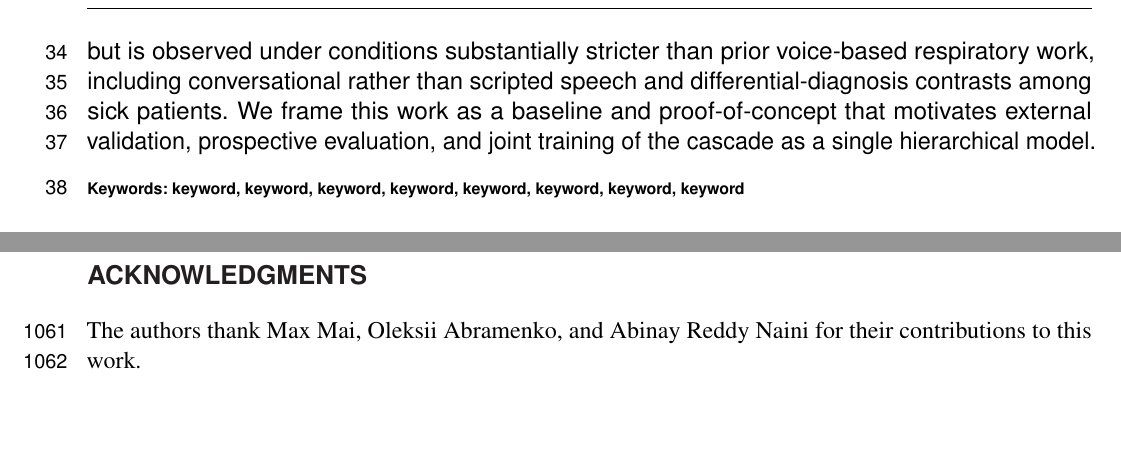
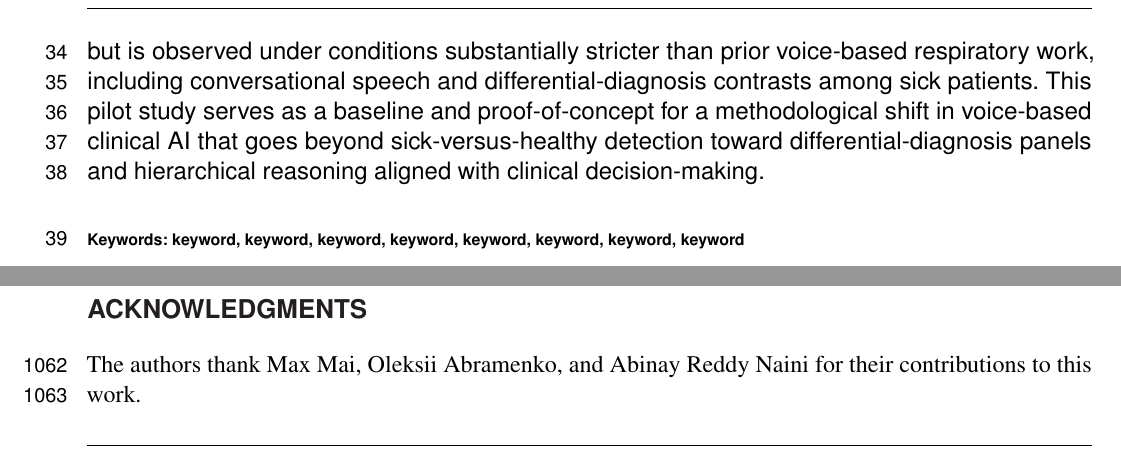
Before and after one commit to vjsravi/frontiers-2026-paper, a LaTeX document (frontiers.tex): two parts of pages 2 and 26 of 33, joined at a grey line, cut so that both start at the same text. Compiled offline with pdfLaTeX.

Commit message:
revise abstract Conclusion (pilot study framing, methodological shift)
Co-Authored-By: Claude Opus 4.7 (1M context) <noreply@anthropic.com>

```diff
--- a/frontiers.tex
+++ b/frontiers.tex
@@ -64,7 +64,7 @@
 
 \textbf{Results.} Test-set AUC on the 11 binary classification tasks ranged from 0.602 (95\% CI: 0.588--0.614) to 0.745 (95\% CI: 0.742--0.748), with a mean expected calibration error (ECE) of 0.018 across the panel. For six of the eleven binaries, the acoustic model outperformed all six confounder baselines. Four binaries showed median within-stratum AUC between 0.62 and 0.70 when the confounder variable was conditioned out, indicating acoustic discrimination beyond what the confounder alone explains. The exception was the pneumonia versus non-pneumonia lower respiratory tract infection binary, which failed against the patient-city confounder baseline, plausibly reflecting a clinic-level difference in ICD-10 coding.
 
-\textbf{Conclusion.} Voice carries discriminating signal at clinically meaningful respiratory contrasts in conversational primary care audio at population scale. Performance is moderate in absolute terms but is observed under conditions substantially stricter than prior voice-based respiratory work, including conversational rather than scripted speech and differential-diagnosis contrasts among sick patients. We frame this work as a baseline and proof-of-concept that motivates external validation, prospective evaluation, and joint training of the cascade as a single hierarchical model.
+\textbf{Conclusion.} Voice carries discriminating signal at clinically meaningful respiratory contrasts in conversational primary care audio at population scale. Performance is moderate in absolute terms but is observed under conditions substantially stricter than prior voice-based respiratory work, including conversational speech and differential-diagnosis contrasts among sick patients. This pilot study serves as a baseline and proof-of-concept for a methodological shift in voice-based clinical AI that goes beyond sick-versus-healthy detection toward differential-diagnosis panels and hierarchical reasoning aligned with clinical decision-making.
 
 
 \tiny
```
